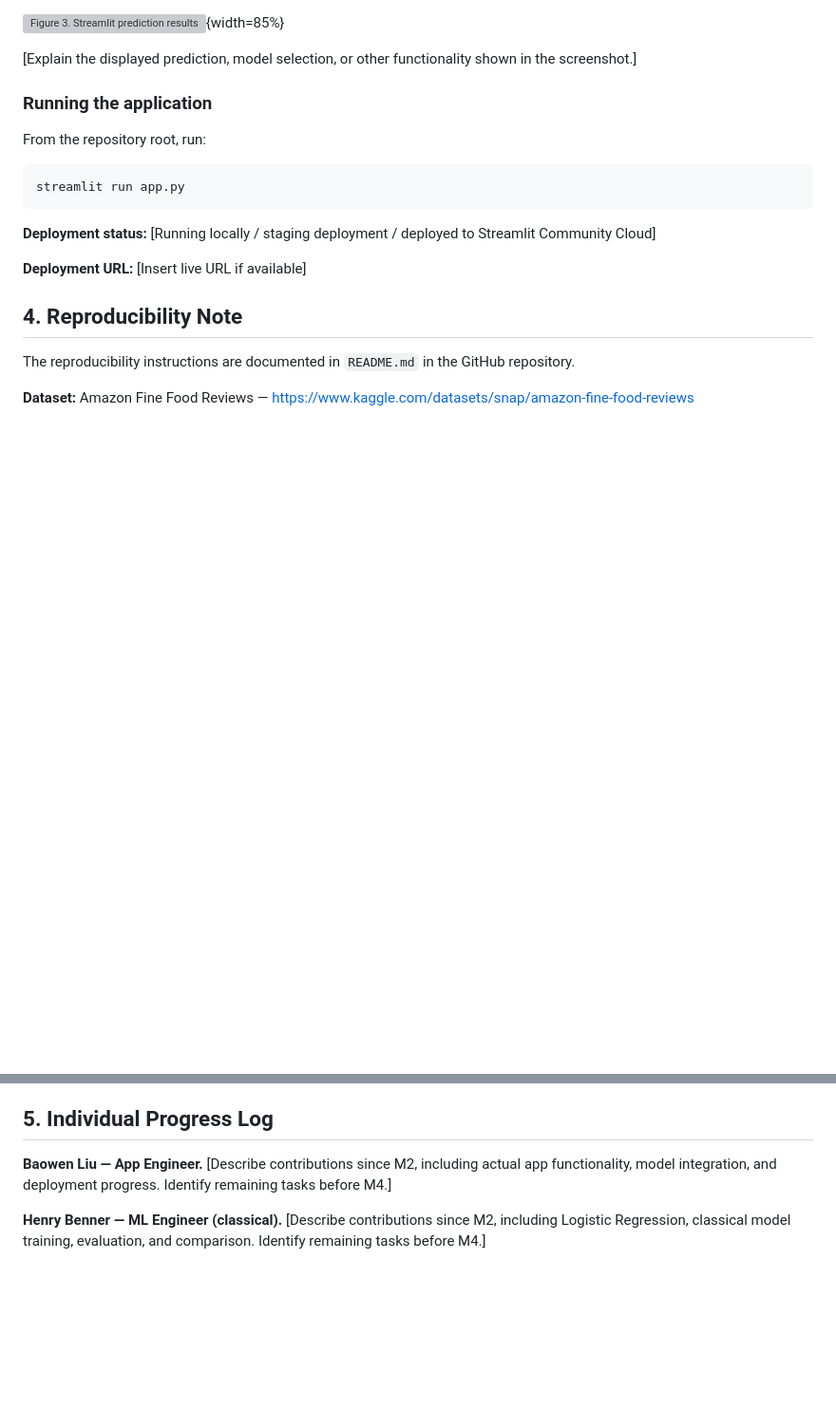
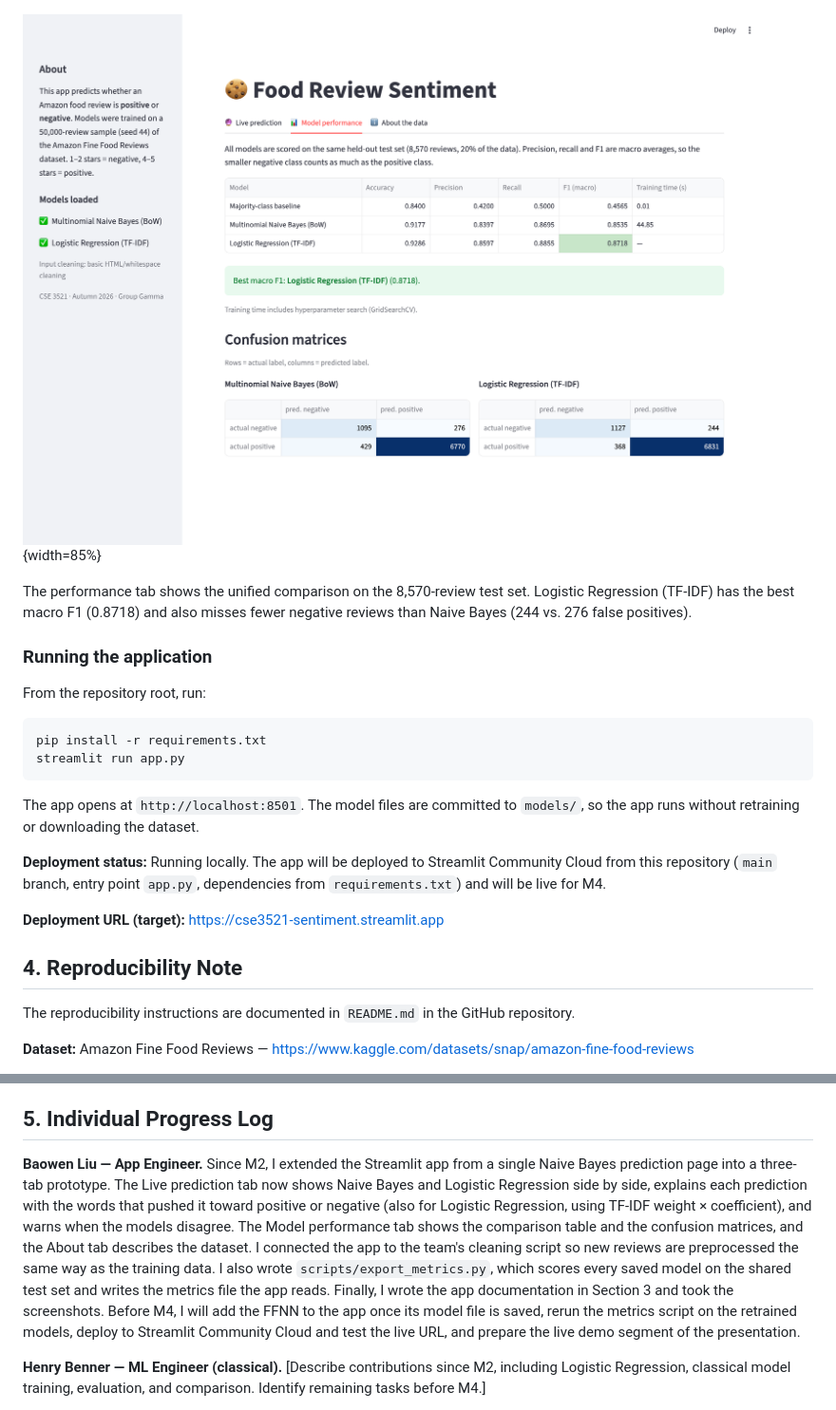
Before and after one commit to PowerSixxx/cse3521-sentiment, a Markdown page: report/CSE3521_M3_Report_Template.md, 2 parts joined by grey strips. Shown at 95% size. Drawn GitHub-style; pictures changed too: report/figures/m3_app_results.png (added); blank space fills up the shorter version; grey boxes are pictures that could not be loaded.

````diff
--- a/report/CSE3521_M3_Report_Template.md
+++ b/report/CSE3521_M3_Report_Template.md
@@ -88,19 +91,22 @@ Our planned deep model is a **Feedforward Neural Network (FFNN)** for binary sen
 
 ![Figure 3. Streamlit prediction results](figures/m3_app_results.png){width=85%}
 
-[Explain the displayed prediction, model selection, or other functionality shown in the screenshot.]
+The performance tab shows the unified comparison on the 8,570-review test set. Logistic Regression (TF-IDF) has the best macro F1 (0.8718) and also misses fewer negative reviews than Naive Bayes (244 vs. 276 false positives).
 
 ### Running the application
 
 From the repository root, run:
 
 ```bash
+pip install -r requirements.txt
 streamlit run app.py
 ```
 
-**Deployment status:** [Running locally / staging deployment / deployed to Streamlit Community Cloud]
+The app opens at `http://localhost:8501`. The model files are committed to `models/`, so the app runs without retraining or downloading the dataset.
 
-**Deployment URL:** [Insert live URL if available]
+**Deployment status:** Running locally. The app will be deployed to Streamlit Community Cloud from this repository (`main` branch, entry point `app.py`, dependencies from `requirements.txt`) and will be live for M4.
+
+**Deployment URL (target):** https://cse3521-sentiment.streamlit.app
 
 ## 4. Reproducibility Note
 
@@ -136,7 +142,7 @@ pip install -r requirements.txt
 
 ## 5. Individual Progress Log
 
-**Baowen Liu — App Engineer.** [Describe contributions since M2, including actual app functionality, model integration, and deployment progress. Identify remaining tasks before M4.]
+**Baowen Liu — App Engineer.** Since M2, I extended the Streamlit app from a single Naive Bayes prediction page into a three-tab prototype. The Live prediction tab now shows Naive Bayes and Logistic Regression side by side, explains each prediction with the words that pushed it toward positive or negative (also for Logistic Regression, using TF-IDF weight × coefficient), and warns when the models disagree. The Model performance tab shows the comparison table and the confusion matrices, and the About tab describes the dataset. I connected the app to the team's cleaning script so new reviews are preprocessed the same way as the training data. I also wrote `scripts/export_metrics.py`, which scores every saved model on the shared test set and writes the metrics file the app reads. Finally, I wrote the app documentation in Section 3 and took the screenshots. Before M4, I will add the FFNN to the app once its model file is saved, rerun the metrics script on the retrained models, deploy to Streamlit Community Cloud and test the live URL, and prepare the live demo segment of the presentation.
 
 **Henry Benner — ML Engineer (classical).** [Describe contributions since M2, including Logistic Regression, classical model training, evaluation, and comparison. Identify remaining tasks before M4.]
 
````
Also changed, not shown: other parts of report/CSE3521_M3_Report_Template.md (+10 -7 lines), README.md (+17 -1 lines), report/figures/m3_app_about.png (added), report/figures/m3_app_main.png (added), 3 other files.
